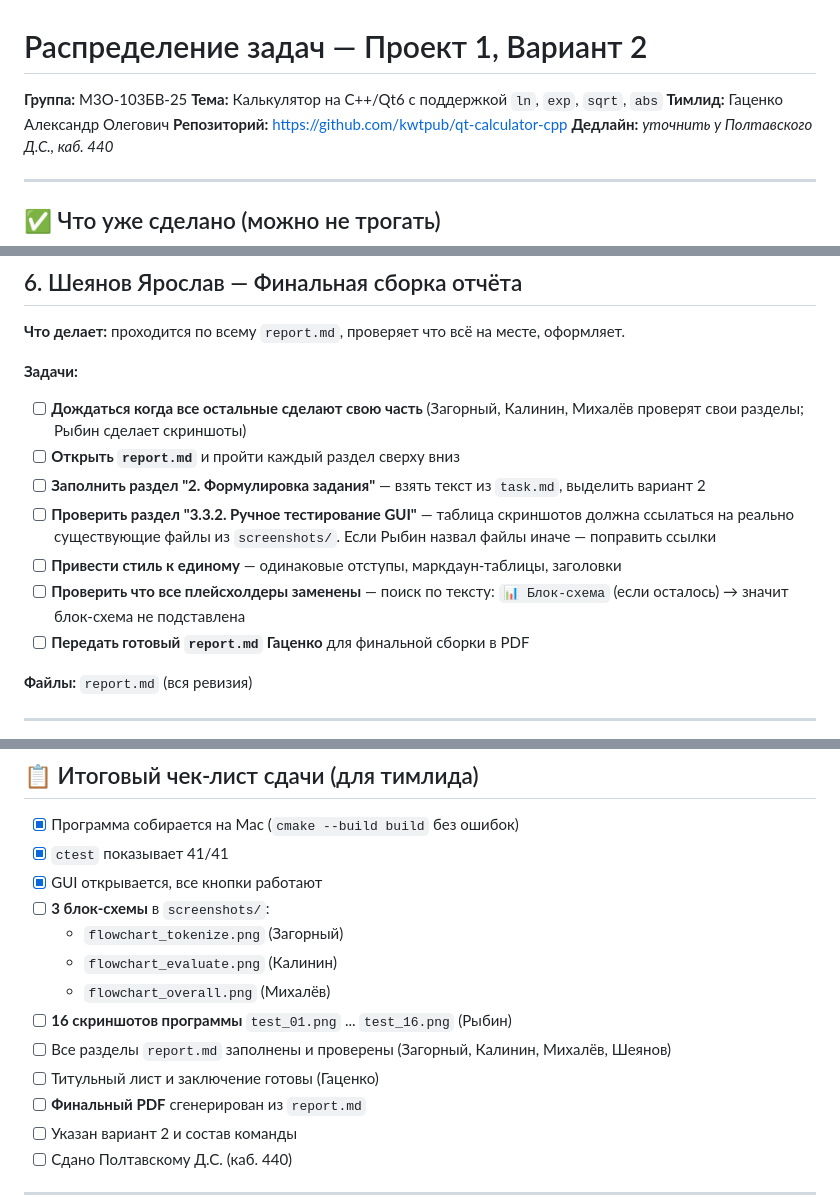
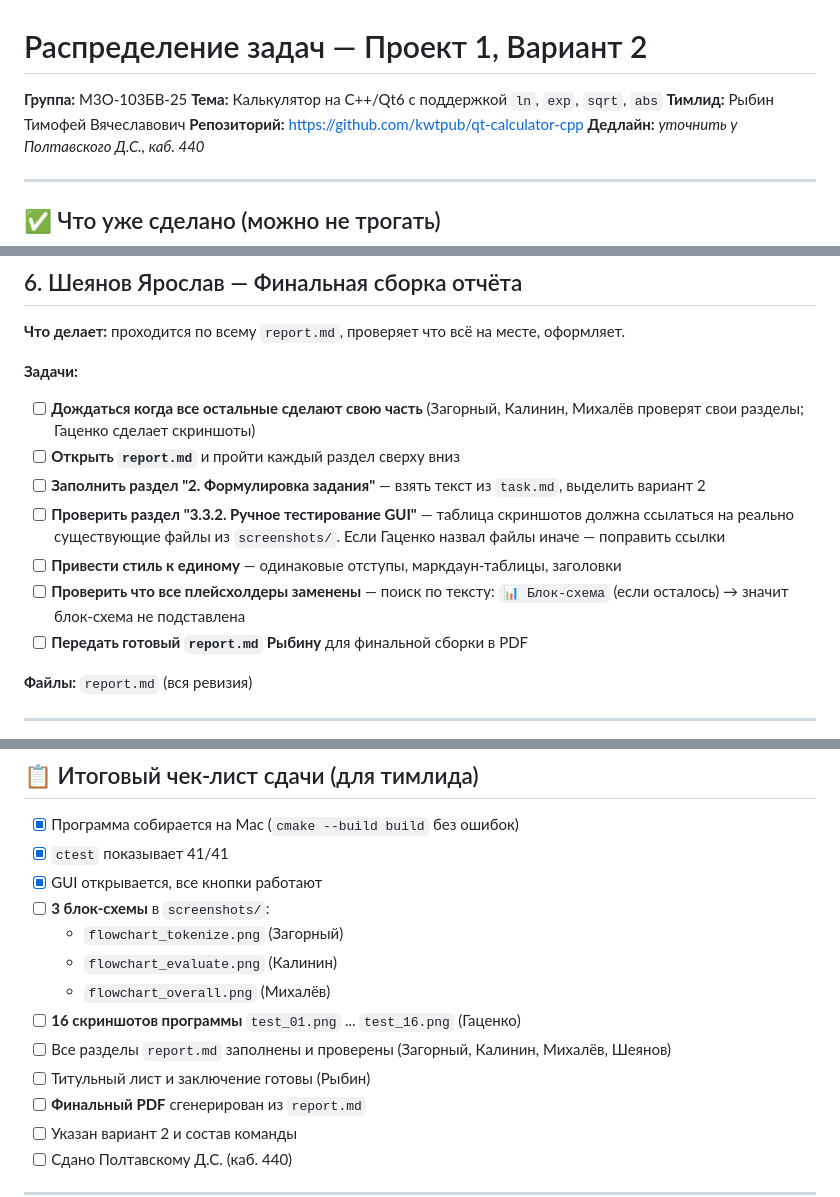
Before and after one commit to kwtpub/qt-calculator-cpp, a Markdown page: tasks.md, 3 parts joined by grey strips. Rendered like a GitHub page.

```diff
--- a/tasks.md
+++ b/tasks.md
@@ -2,7 +2,7 @@
 
 **Группа:** М3О-103БВ-25
 **Тема:** Калькулятор на C++/Qt6 с поддержкой `ln`, `exp`, `sqrt`, `abs`
-**Тимлид:** Гаценко Александр Олегович
+**Тимлид:** Рыбин Тимофей Вячеславович
 **Репозиторий:** https://github.com/kwtpub/qt-calculator-cpp
 **Дедлайн:** *уточнить у Полтавского Д.С., каб. 440*
 
@@ -164,13 +164,13 @@
 **Что делает:** проходится по всему `report.md`, проверяет что всё на месте, оформляет.
 
 **Задачи:**
-- [ ] **Дождаться когда все остальные сделают свою часть** (Загорный, Калинин, Михалёв проверят свои разделы; Рыбин сделает скриншоты)
+- [ ] **Дождаться когда все остальные сделают свою часть** (Загорный, Калинин, Михалёв проверят свои разделы; Гаценко сделает скриншоты)
 - [ ] **Открыть `report.md`** и пройти каждый раздел сверху вниз
 - [ ] **Заполнить раздел "2. Формулировка задания"** — взять текст из `task.md`, выделить вариант 2
-- [ ] **Проверить раздел "3.3.2. Ручное тестирование GUI"** — таблица скриншотов должна ссылаться на реально существующие файлы из `screenshots/`. Если Рыбин назвал файлы иначе — поправить ссылки
+- [ ] **Проверить раздел "3.3.2. Ручное тестирование GUI"** — таблица скриншотов должна ссылаться на реально существующие файлы из `screenshots/`. Если Гаценко назвал файлы иначе — поправить ссылки
 - [ ] **Привести стиль к единому** — одинаковые отступы, маркдаун-таблицы, заголовки
 - [ ] **Проверить что все плейсхолдеры заменены** — поиск по тексту: `📊 Блок-схема` (если осталось) → значит блок-схема не подставлена
-- [ ] **Передать готовый `report.md` Гаценко** для финальной сборки в PDF
+- [ ] **Передать готовый `report.md` Рыбину** для финальной сборки в PDF
 
 **Файлы:** `report.md` (вся ревизия)
 
@@ -185,9 +185,9 @@
   - `flowchart_tokenize.png` (Загорный)
   - `flowchart_evaluate.png` (Калинин)
   - `flowchart_overall.png` (Михалёв)
-- [ ] **16 скриншотов программы** `test_01.png` ... `test_16.png` (Рыбин)
+- [ ] **16 скриншотов программы** `test_01.png` ... `test_16.png` (Гаценко)
 - [ ] Все разделы `report.md` заполнены и проверены (Загорный, Калинин, Михалёв, Шеянов)
-- [ ] Титульный лист и заключение готовы (Гаценко)
+- [ ] Титульный лист и заключение готовы (Рыбин)
 - [ ] **Финальный PDF** сгенерирован из `report.md`
 - [ ] Указан вариант 2 и состав команды
 - [ ] Сдано Полтавскому Д.С. (каб. 440)
```
Also changed, not shown: other parts of tasks.md (+3 -3 lines), README.md (+3 -3 lines), report.md (+7 -7 lines).
